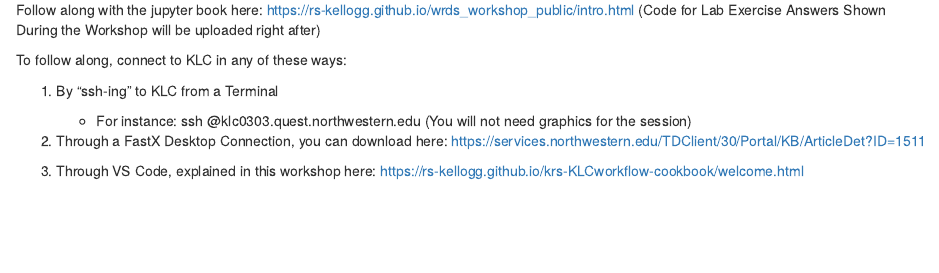
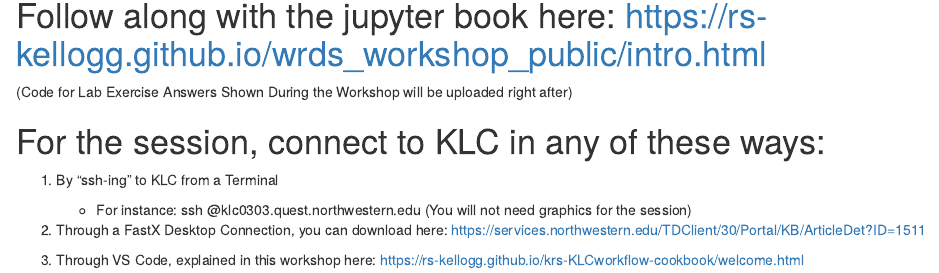
Before and after one commit to rs-kellogg/2025_phd_workshop, an R Markdown document (wrds/README.rmd): the page in a window 1100 px wide, from 120 px down before the commit and from 130 px down after it, so that both start at the same text. Rendered offline with R 4.5, knitr and Pandoc, with nearby package versions.

Commit message:
Update README.rmd

```diff
--- a/wrds/README.rmd
+++ b/wrds/README.rmd
@@ -3,10 +3,10 @@
 - Register for a WRDS account here: https://wrds-www.wharton.upenn.edu/register/
 - Login and enable two-factor-authentication
 
-Follow along with the jupyter book here: https://rs-kellogg.github.io/wrds_workshop_public/intro.html
+# Follow along with the jupyter book here: https://rs-kellogg.github.io/wrds_workshop_public/intro.html
 (Code for Lab Exercise Answers Shown During the Workshop will be uploaded right after)
 
-To follow along, connect to KLC in any of these ways:
+# For the session, connect to KLC in any of these ways:
 
  (1) By "ssh-ing" to KLC from a Terminal
       - For instance:
```
